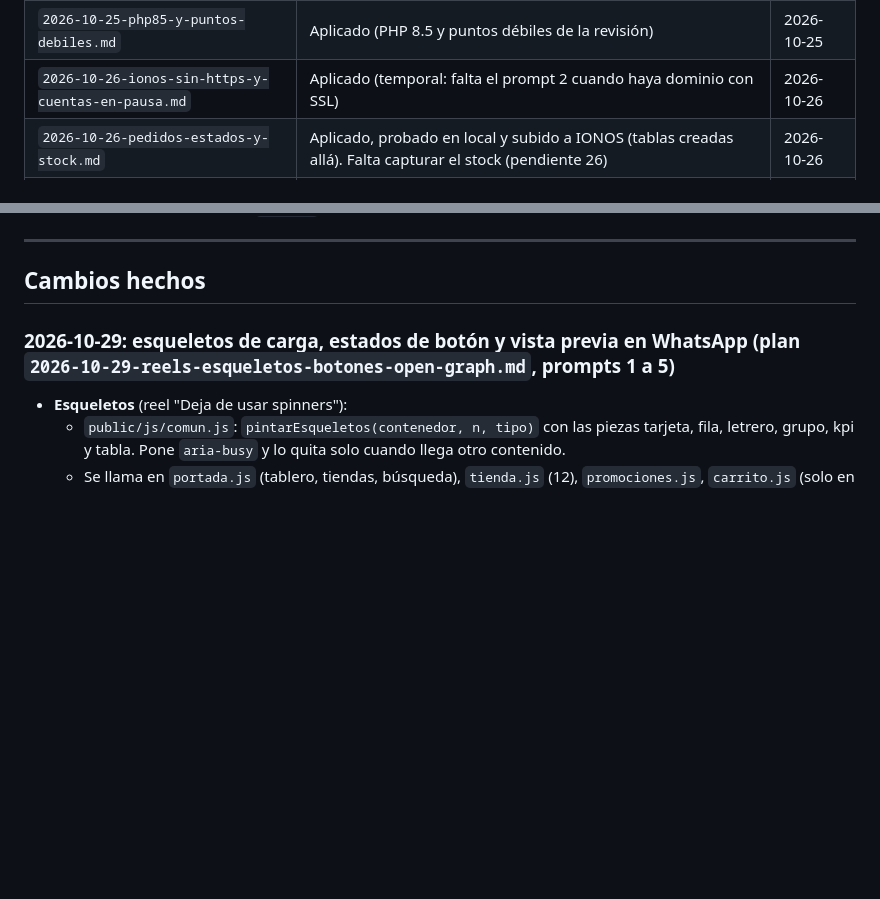
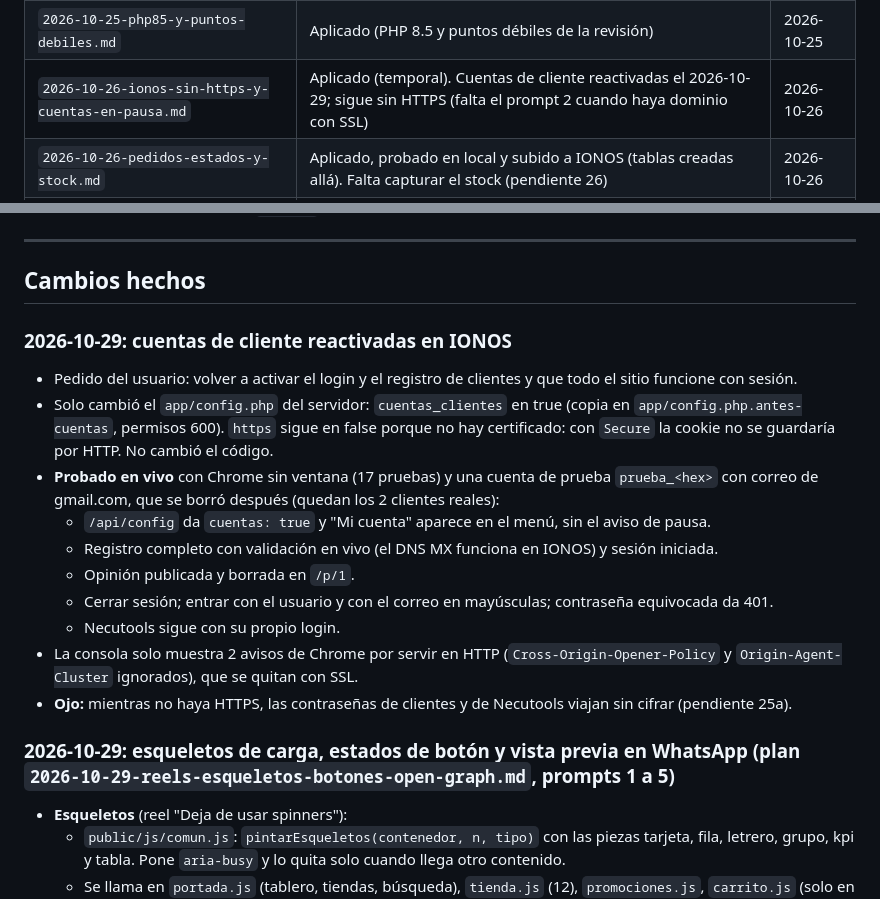
Before and after one commit to VladimirArauz/Prueba-2, a Markdown page: plans/MEMORIA.md, 2 parts joined by grey strips. GitHub-like rendering; blank space fills up the shorter version.

Commit message:
Memoria: cuentas de cliente reactivadas en IONOS
Co-Authored-By: Claude Opus 5.5 <noreply@anthropic.com>

```diff
--- a/plans/MEMORIA.md
+++ b/plans/MEMORIA.md
@@ -26,7 +26,7 @@ Cómo se usa:
 | `2026-10-21-colores-por-producto.md` | Aplicado, probado en local y subido a GitHub (`762ff7f`). Render todavía no lo despliega (ver pendiente 23e) | 2026-10-21 |
 | `2026-10-25-migracion-ionos-php-mariadb.md` | En curso: prompts 1 a 6 aplicados; prompt 7 a medias (código y base ya en IONOS el 2026-10-26). Falta un dominio con SSL (pendiente 25) | 2026-10-25 |
 | `2026-10-25-php85-y-puntos-debiles.md` | Aplicado (PHP 8.5 y puntos débiles de la revisión) | 2026-10-25 |
-| `2026-10-26-ionos-sin-https-y-cuentas-en-pausa.md` | Aplicado (temporal: falta el prompt 2 cuando haya dominio con SSL) | 2026-10-26 |
+| `2026-10-26-ionos-sin-https-y-cuentas-en-pausa.md` | Aplicado (temporal). Cuentas de cliente reactivadas el 2026-10-29; sigue sin HTTPS (falta el prompt 2 cuando haya dominio con SSL) | 2026-10-26 |
 | `2026-10-26-pedidos-estados-y-stock.md` | Aplicado, probado en local y subido a IONOS (tablas creadas allá). Falta capturar el stock (pendiente 26) | 2026-10-26 |
 | `2026-10-29-reels-esqueletos-botones-open-graph.md` | Aplicado, commit `d4a3289` en GitHub y subido a IONOS (2026-10-29). Falta probar el enlace en WhatsApp (pendiente 27) | 2026-10-29 |
 
@@ -119,6 +119,18 @@ Marcar cada paso con `[x]` cuando el usuario confirme que lo hizo.
 ---
 
 ## Cambios hechos
+
+### 2026-10-29: cuentas de cliente reactivadas en IONOS
+- Pedido del usuario: volver a activar el login y el registro de clientes y que todo el sitio funcione con sesión.
+- Solo cambió el `app/config.php` del servidor: `cuentas_clientes` en true (copia en `app/config.php.antes-cuentas`, permisos 600). `https` sigue en false porque no hay certificado: con `Secure` la cookie no se guardaría por HTTP. No cambió el código.
+- **Probado en vivo** con Chrome sin ventana (17 pruebas) y una cuenta de prueba `prueba_<hex>` con correo de gmail.com, que se borró después (quedan los 2 clientes reales):
+  - `/api/config` da `cuentas: true` y "Mi cuenta" aparece en el menú, sin el aviso de pausa.
+  - Registro completo con validación en vivo (el DNS MX funciona en IONOS) y sesión iniciada.
+  - Opinión publicada y borrada en `/p/1`.
+  - Cerrar sesión; entrar con el usuario y con el correo en mayúsculas; contraseña equivocada da 401.
+  - Necutools sigue con su propio login.
+- La consola solo muestra 2 avisos de Chrome por servir en HTTP (`Cross-Origin-Opener-Policy` y `Origin-Agent-Cluster` ignorados), que se quitan con SSL.
+- **Ojo:** mientras no haya HTTPS, las contraseñas de clientes y de Necutools viajan sin cifrar (pendiente 25a).
 
 ### 2026-10-29: esqueletos de carga, estados de botón y vista previa en WhatsApp (plan `2026-10-29-reels-esqueletos-botones-open-graph.md`, prompts 1 a 5)
 - **Esqueletos** (reel "Deja de usar spinners"):
```
